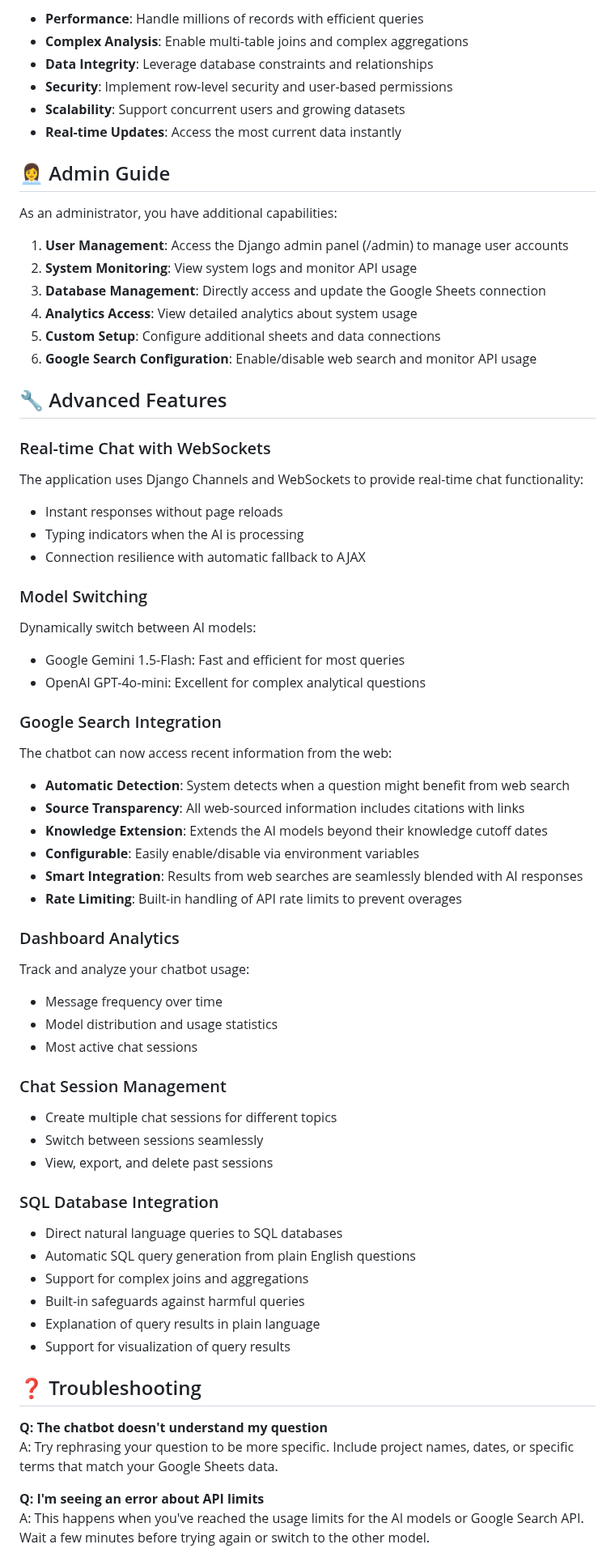
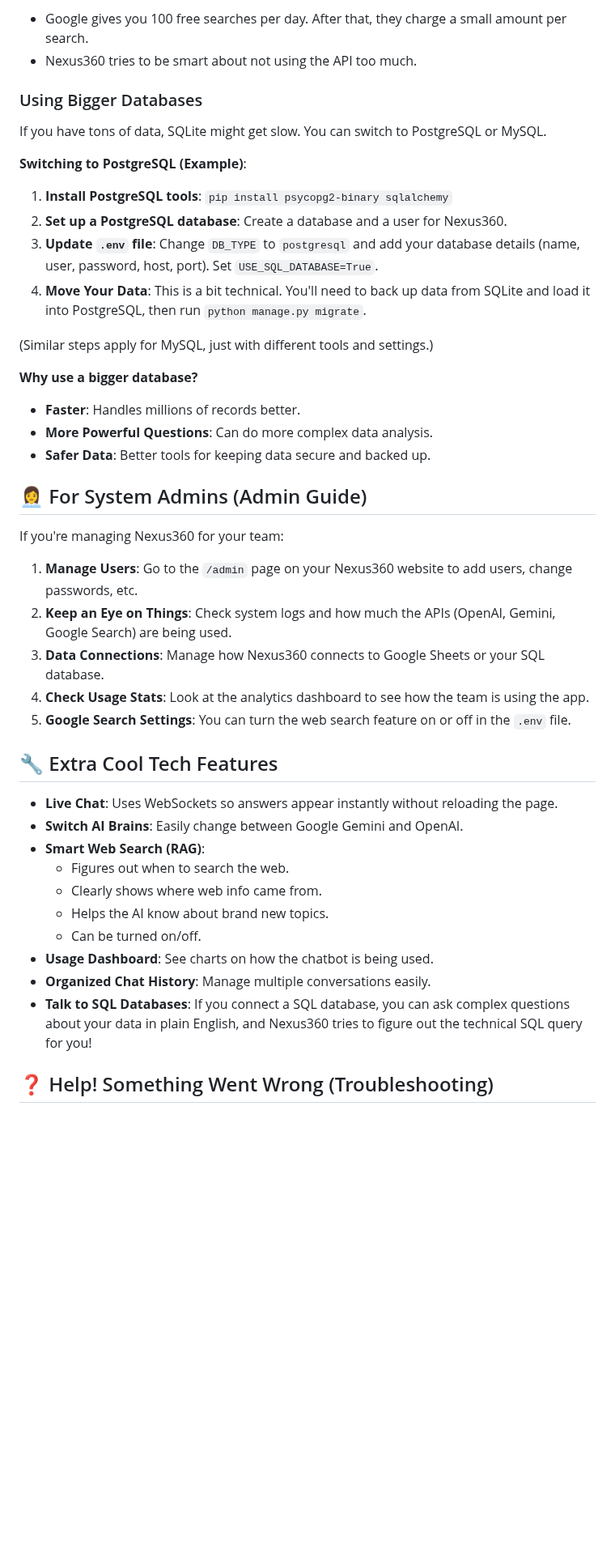
Before and after one commit to paulavishek/Nexus-360, a Markdown page: README.md, the part around one of its changes. Shown at 81% size. Drawn GitHub-style; blank space fills up the shorter version.

```diff
--- a/README.md
+++ b/README.md
@@ -387,68 +299,48 @@ When scaling with a SQL database, you can activate the direct SQL querying featu
 
-- **Performance**: Handle millions of records with efficient queries
-- **Complex Analysis**: Enable multi-table joins and complex aggregations
-- **Data Integrity**: Leverage database constraints and relationships
-- **Security**: Implement row-level security and user-based permissions
-- **Scalability**: Support concurrent users and growing datasets
-- **Real-time Updates**: Access the most current data instantly
+- Google gives you 100 free searches per day. After that, they charge a small amount per search.
+- Nexus360 tries to be smart about not using the API too much.
 
-## 👩‍💼 Admin Guide
+### Using Bigger Databases
 
-As an administrator, you have additional capabilities:
+If you have tons of data, SQLite might get slow. You can switch to PostgreSQL or MySQL.
 
-1. **User Management**: Access the Django admin panel (/admin) to manage user accounts
-2. **System Monitoring**: View system logs and monitor API usage
-3. **Database Management**: Directly access and update the Google Sheets connection
-4. **Analytics Access**: View detailed analytics about system usage
-5. **Custom Setup**: Configure additional sheets and data connections
-6. **Google Search Configuration**: Enable/disable web search and monitor API usage
+**Switching to PostgreSQL (Example)**:
 
-## 🔧 Advanced Features
+1.  **Install PostgreSQL tools**: `pip install psycopg2-binary sqlalchemy`
+2.  **Set up a PostgreSQL database**: Create a database and a user for Nexus360.
+3.  **Update `.env` file**: Change `DB_TYPE` to `postgresql` and add your database details (name, user, password, host, port). Set `USE_SQL_DATABASE=True`.
+4.  **Move Your Data**: This is a bit technical. You'll need to back up data from SQLite and load it into PostgreSQL, then run `python manage.py migrate`.
 
-### Real-time Chat with WebSockets
-The application uses Django Channels and WebSockets to provide real-time chat functionality:
-- Instant responses without page reloads
-- Typing indicators when the AI is processing
-- Connection resilience with automatic fallback to AJAX
+(Similar steps apply for MySQL, just with different tools and settings.)
 
-### Model Switching
-Dynamically switch between AI models:
-- Google Gemini 1.5-Flash: Fast and efficient for most queries
-- OpenAI GPT-4o-mini: Excellent for complex analytical questions
+**Why use a bigger database?**
 
-### Google Search Integration
-The chatbot can now access recent information from the web:
-- **Automatic Detection**: System detects when a question might benefit from web search
-- **Source Transparency**: All web-sourced information includes citations with links
-- **Knowledge Extension**: Extends the AI models beyond their knowledge cutoff dates
-- **Configurable**: Easily enable/disable via environment variables
-- **Smart Integration**: Results from web searches are seamlessly blended with AI responses
-- **Rate Limiting**: Built-in handling of API rate limits to prevent overages
+- **Faster**: Handles millions of records better.
+- **More Powerful Questions**: Can do more complex data analysis.
+- **Safer Data**: Better tools for keeping data secure and backed up.
 
-### Dashboard Analytics
-Track and analyze your chatbot usage:
-- Message frequency over time
-- Model distribution and usage statistics
-- Most active chat sessions
+## 👩‍💼 For System Admins (Admin Guide)
 
-### Chat Session Management
-- Create multiple chat sessions for different topics
-- Switch between sessions seamlessly
-- View, export, and delete past sessions
+If you're managing Nexus360 for your team:
 
-### SQL Database Integration
-- Direct natural language queries to SQL databases
-- Automatic SQL query generation from plain English questions
-- Support for complex joins and aggregations
-- Built-in safeguards against harmful queries
-- Explanation of query results in plain language
-- Support for visualization of query results
+1.  **Manage Users**: Go to the `/admin` page on your Nexus360 website to add users, change passwords, etc.
+2.  **Keep an Eye on Things**: Check system logs and how much the APIs (OpenAI, Gemini, Google Search) are being used.
+3.  **Data Connections**: Manage how Nexus360 connects to Google Sheets or your SQL database.
+4.  **Check Usage Stats**: Look at the analytics dashboard to see how the team is using the app.
+5.  **Google Search Settings**: You can turn the web search feature on or off in the `.env` file.
 
-## ❓ Troubleshooting
+## 🔧 Extra Cool Tech Features
 
-**Q: The chatbot doesn't understand my question**
-A: Try rephrasing your question to be more specific. Include project names, dates, or specific terms that match your Google Sheets data.
+- **Live Chat**: Uses WebSockets so answers appear instantly without reloading the page.
+- **Switch AI Brains**: Easily change between Google Gemini and OpenAI.
+- **Smart Web Search (RAG)**:
+  - Figures out when to search the web.
+  - Clearly shows where web info came from.
+  - Helps the AI know about brand new topics.
+  - Can be turned on/off.
+- **Usage Dashboard**: See charts on how the chatbot is being used.
+- **Organized Chat History**: Manage multiple conversations easily.
+- **Talk to SQL Databases**: If you connect a SQL database, you can ask complex questions about your data in plain English, and Nexus360 tries to figure out the technical SQL query for you!
 
-**Q: I'm seeing an error about API limits**
-A: This happens when you've reached the usage limits for the AI models or Google Search API. Wait a few minutes before trying again or switch to the other model.
+## ❓ Help! Something Went Wrong (Troubleshooting)
 
```
Also changed, not shown: other parts of README.md (+251 -340 lines).
